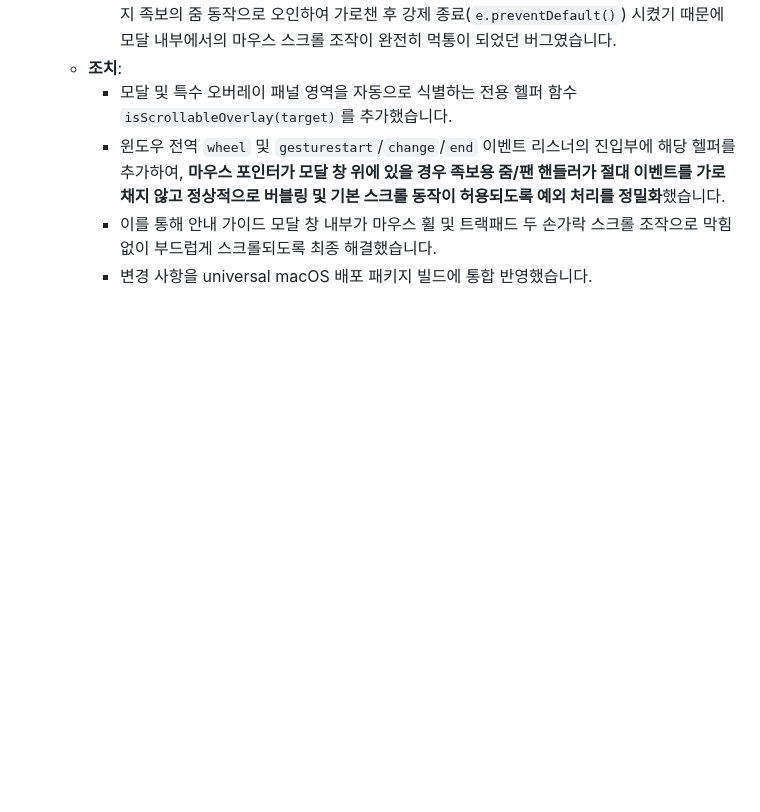
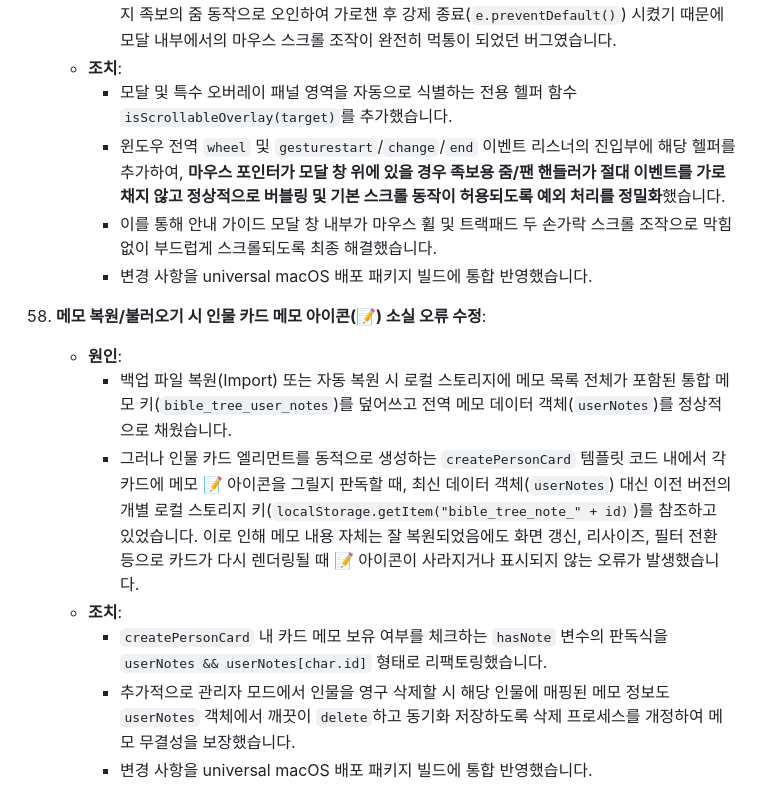
Before and after one commit to precept67/bible-genealogy, a Markdown page: walkthrough.md, the part around the change. GitHub-like rendering; blank space fills up the shorter version.

Commit message:
docs: document note badge restoration fix in walkthrough.md

```diff
--- a/walkthrough.md
+++ b/walkthrough.md
@@ -419,3 +419,12 @@ function drawConnections() {
       - 윈도우 전역 `wheel` 및 `gesturestart`/`change`/`end` 이벤트 리스너의 진입부에 해당 헬퍼를 추가하여, **마우스 포인터가 모달 창 위에 있을 경우 족보용 줌/팬 핸들러가 절대 이벤트를 가로채지 않고 정상적으로 버블링 및 기본 스크롤 동작이 허용되도록 예외 처리를 정밀화**했습니다.
       - 이를 통해 안내 가이드 모달 창 내부가 마우스 휠 및 트랙패드 두 손가락 스크롤 조작으로 막힘 없이 부드럽게 스크롤되도록 최종 해결했습니다.
       - 변경 사항을 universal macOS 배포 패키지 빌드에 통합 반영했습니다.
+
+58. **메모 복원/불러오기 시 인물 카드 메모 아이콘(📝) 소실 오류 수정**:
+    - **원인**:
+      - 백업 파일 복원(Import) 또는 자동 복원 시 로컬 스토리지에 메모 목록 전체가 포함된 통합 메모 키(`bible_tree_user_notes`)를 덮어쓰고 전역 메모 데이터 객체(`userNotes`)를 정상적으로 채웠습니다.
+      - 그러나 인물 카드 엘리먼트를 동적으로 생성하는 `createPersonCard` 템플릿 코드 내에서 각 카드에 메모 📝 아이콘을 그릴지 판독할 때, 최신 데이터 객체(`userNotes`) 대신 이전 버전의 개별 로컬 스토리지 키(`localStorage.getItem("bible_tree_note_" + id)`)를 참조하고 있었습니다. 이로 인해 메모 내용 자체는 잘 복원되었음에도 화면 갱신, 리사이즈, 필터 전환 등으로 카드가 다시 렌더링될 때 📝 아이콘이 사라지거나 표시되지 않는 오류가 발생했습니다.
+    - **조치**:
+      - `createPersonCard` 내 카드 메모 보유 여부를 체크하는 `hasNote` 변수의 판독식을 `userNotes && userNotes[char.id]` 형태로 리팩토링했습니다.
+      - 추가적으로 관리자 모드에서 인물을 영구 삭제할 시 해당 인물에 매핑된 메모 정보도 `userNotes` 객체에서 깨끗이 `delete`하고 동기화 저장하도록 삭제 프로세스를 개정하여 메모 무결성을 보장했습니다.
+      - 변경 사항을 universal macOS 배포 패키지 빌드에 통합 반영했습니다.
```
